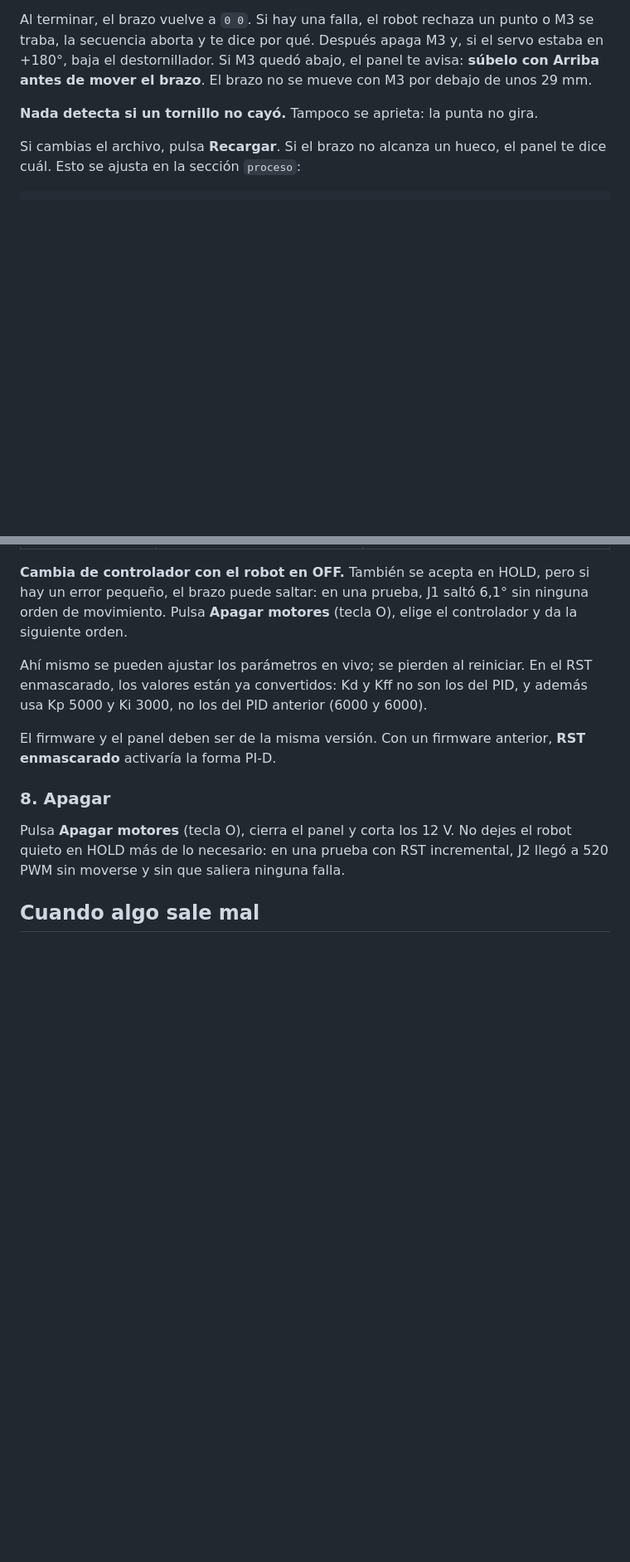
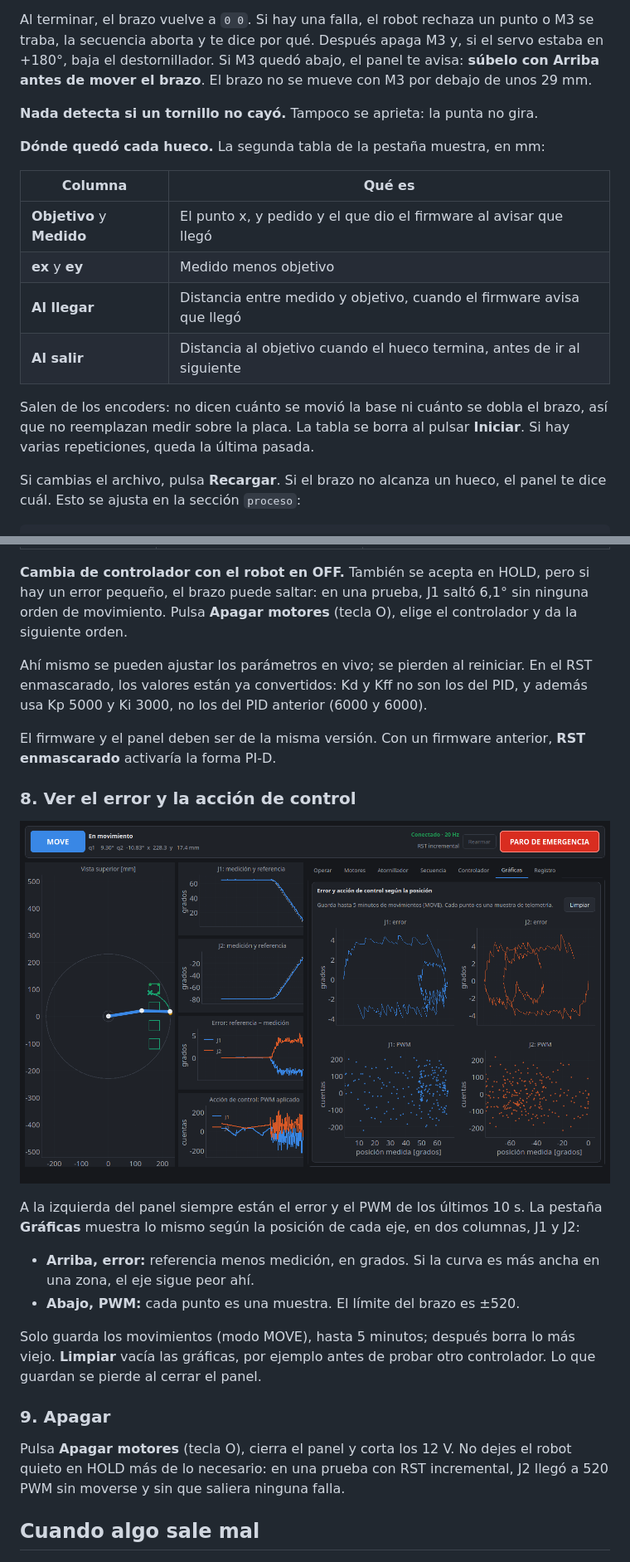
Before and after one commit to juandavidbc1-collab/SCARA_PROCCES, a Markdown page: docs/MANUAL.md, 2 parts joined by grey strips. Shown: that part at 83% size. Rendered like a GitHub page; pictures changed too: docs/img/panel_graficas.png (added); blank space fills up the shorter version.

```diff
--- a/docs/MANUAL.md
+++ b/docs/MANUAL.md
@@ -110,6 +110,17 @@ El servo solo hace la subida y la bajada completas, sin parar en el medio. Entre
 Al terminar, el brazo vuelve a `0 0`. Si hay una falla, el robot rechaza un punto o M3 se traba, la secuencia aborta y te dice por qué. Después apaga M3 y, si el servo estaba en +180°, baja el destornillador. Si M3 quedó abajo, el panel te avisa: **súbelo con Arriba antes de mover el brazo**. El brazo no se mueve con M3 por debajo de unos 29 mm.
 
 **Nada detecta si un tornillo no cayó.** Tampoco se aprieta: la punta no gira.
+
+**Dónde quedó cada hueco.** La segunda tabla de la pestaña muestra, en mm:
+
+| Columna | Qué es |
+|---|---|
+| **Objetivo** y **Medido** | El punto x, y pedido y el que dio el firmware al avisar que llegó |
+| **ex** y **ey** | Medido menos objetivo |
+| **Al llegar** | Distancia entre medido y objetivo, cuando el firmware avisa que llegó |
+| **Al salir** | Distancia al objetivo cuando el hueco termina, antes de ir al siguiente |
+
+Salen de los encoders: no dicen cuánto se movió la base ni cuánto se dobla el brazo, así que no reemplazan medir sobre la placa. La tabla se borra al pulsar **Iniciar**. Si hay varias repeticiones, queda la última pasada.
 
 Si cambias el archivo, pulsa **Recargar**. Si el brazo no alcanza un hueco, el panel te dice cuál. Esto se ajusta en la sección `proceso`:
 
@@ -207,7 +218,18 @@ Ahí mismo se pueden ajustar los parámetros en vivo; se pierden al reiniciar. E
 
 El firmware y el panel deben ser de la misma versión. Con un firmware anterior, **RST enmascarado** activaría la forma PI-D.
 
-### 8. Apagar
+### 8. Ver el error y la acción de control
+
+![Gráficas](img/panel_graficas.png)
+
+A la izquierda del panel siempre están el error y el PWM de los últimos 10 s. La pestaña **Gráficas** muestra lo mismo según la posición de cada eje, en dos columnas, J1 y J2:
+
+- **Arriba, error:** referencia menos medición, en grados. Si la curva es más ancha en una zona, el eje sigue peor ahí.
+- **Abajo, PWM:** cada punto es una muestra. El límite del brazo es ±520.
+
+Solo guarda los movimientos (modo MOVE), hasta 5 minutos; después borra lo más viejo. **Limpiar** vacía las gráficas, por ejemplo antes de probar otro controlador. Lo que guardan se pierde al cerrar el panel.
+
+### 9. Apagar
 
 Pulsa **Apagar motores** (tecla O), cierra el panel y corta los 12 V. No dejes el robot quieto en HOLD más de lo necesario: en una prueba con RST incremental, J2 llegó a 520 PWM sin moverse y sin que saliera ninguna falla.
 
```
Also changed, not shown: other parts of docs/MANUAL.md (+2 -2 lines), docs/img/panel_atornillador.png, docs/img/panel_controlador.png, docs/img/panel_motores.png, docs/img/panel_operar.png, docs/img/panel_secuencia.png, 5 other files.
